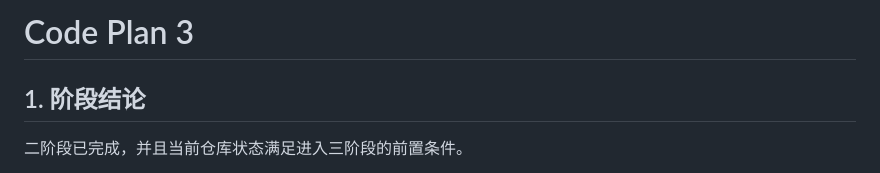
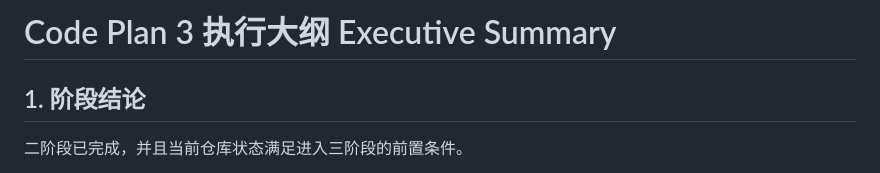
Before and after one commit to LiaoYK001/InfoSecurityProj, a Markdown page: code_plan_3.md, the part around the change. Rendered like a GitHub page.

```diff
--- a/code_plan_3.md
+++ b/code_plan_3.md
@@ -1,4 +1,4 @@
-# Code Plan 3
+# Code Plan 3 执行大纲 Executive Summary
 
 <!-- markdownlint-disable MD047 -->
 
```
